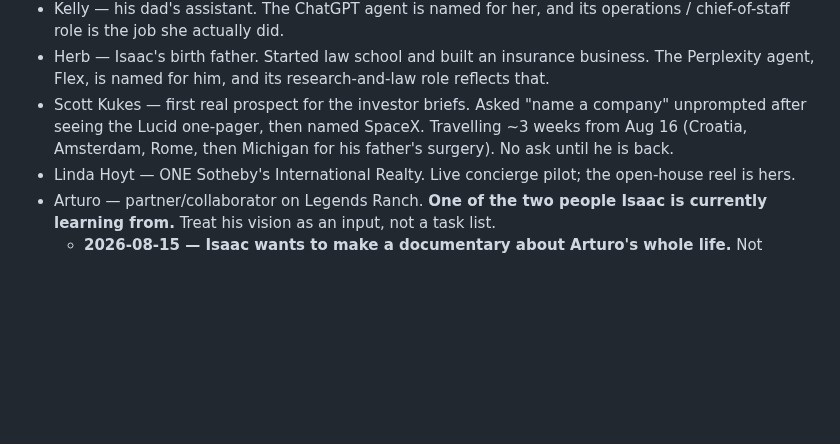
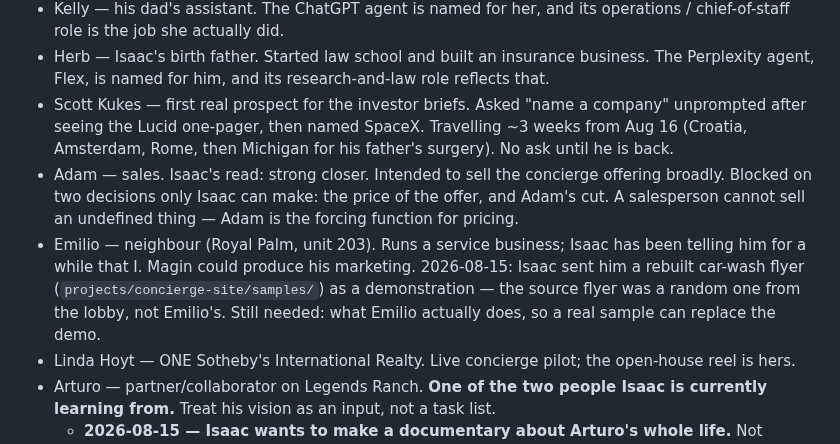
Before and after one commit to isaacmagin78-ops/-imagin-concierge, a Markdown page: CLAUDE.md, the part around the change. Rendered like a GitHub page; blank space fills up the shorter version.

Commit message:
Add Adam and Emilio to the people record
Adam sells, and is blocked on two decisions only Isaac can make: the price of
the offer and Adam's cut. Noted that he is the forcing function for pricing --
a salesperson cannot quote an undefined thing.

Emilio is a neighbour with a service business who received a rebuilt car-wash
flyer as a demonstration. The source flyer was a random one from the lobby, not
his, so a real sample still needs to replace it.

Co-Authored-By: Claude Opus 5 <noreply@anthropic.com>
Claude-Session: https://claude.ai/code/session_01TFkgzKZ1uxEQFYCe7H4FJN

```diff
--- a/CLAUDE.md
+++ b/CLAUDE.md
@@ -211,6 +211,13 @@ the bridge every time. Work the problem → bring the *conclusion* back → writ
 - Kelly — his dad's assistant. The ChatGPT agent is named for her, and its operations / chief-of-staff role is the job she actually did.
 - Herb — Isaac's birth father. Started law school and built an insurance business. The Perplexity agent, Flex, is named for him, and its research-and-law role reflects that.
 - Scott Kukes — first real prospect for the investor briefs. Asked "name a company" unprompted after seeing the Lucid one-pager, then named SpaceX. Travelling ~3 weeks from Aug 16 (Croatia, Amsterdam, Rome, then Michigan for his father's surgery). No ask until he is back.
+- Adam — sales. Isaac's read: strong closer. Intended to sell the concierge offering broadly.
+  Blocked on two decisions only Isaac can make: the price of the offer, and Adam's cut.
+  A salesperson cannot sell an undefined thing — Adam is the forcing function for pricing.
+- Emilio — neighbour (Royal Palm, unit 203). Runs a service business; Isaac has been telling him for a
+  while that I. Magin could produce his marketing. 2026-08-15: Isaac sent him a rebuilt car-wash flyer
+  (`projects/concierge-site/samples/`) as a demonstration — the source flyer was a random one from the
+  lobby, not Emilio's. Still needed: what Emilio actually does, so a real sample can replace the demo.
 - Linda Hoyt — ONE Sotheby's International Realty. Live concierge pilot; the open-house reel is hers.
 - Arturo — partner/collaborator on Legends Ranch. **One of the two people Isaac is currently learning from.** Treat his vision as an input, not a task list.
   - **2026-08-15 — Isaac wants to make a documentary about Arturo's whole life.** Not scheduled, not scoped. If it ever moves, the only piece that cannot be made later is Arturo telling his own stories in his own voice — recorded interviews come first, everything else waits. The video engine already exists.
```
